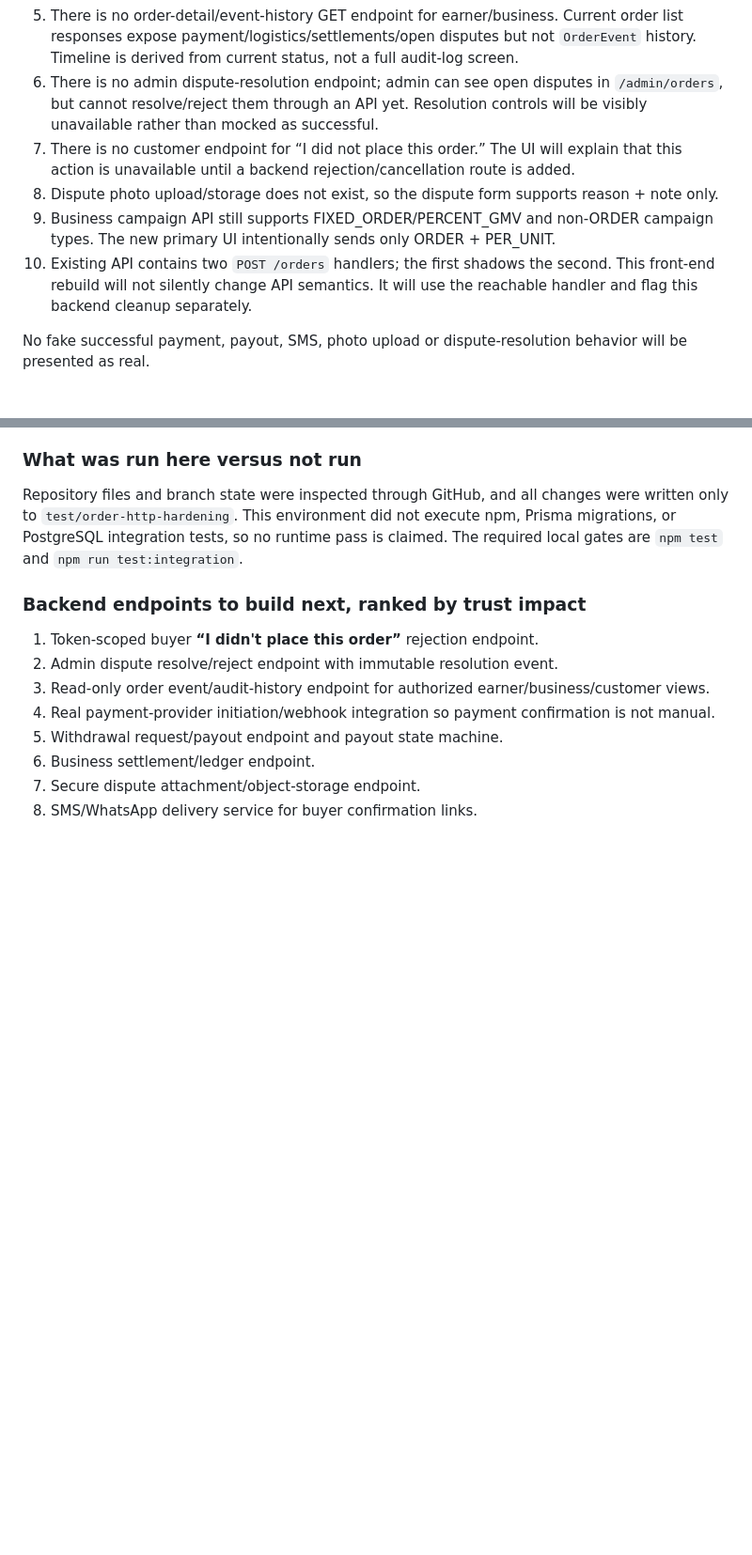
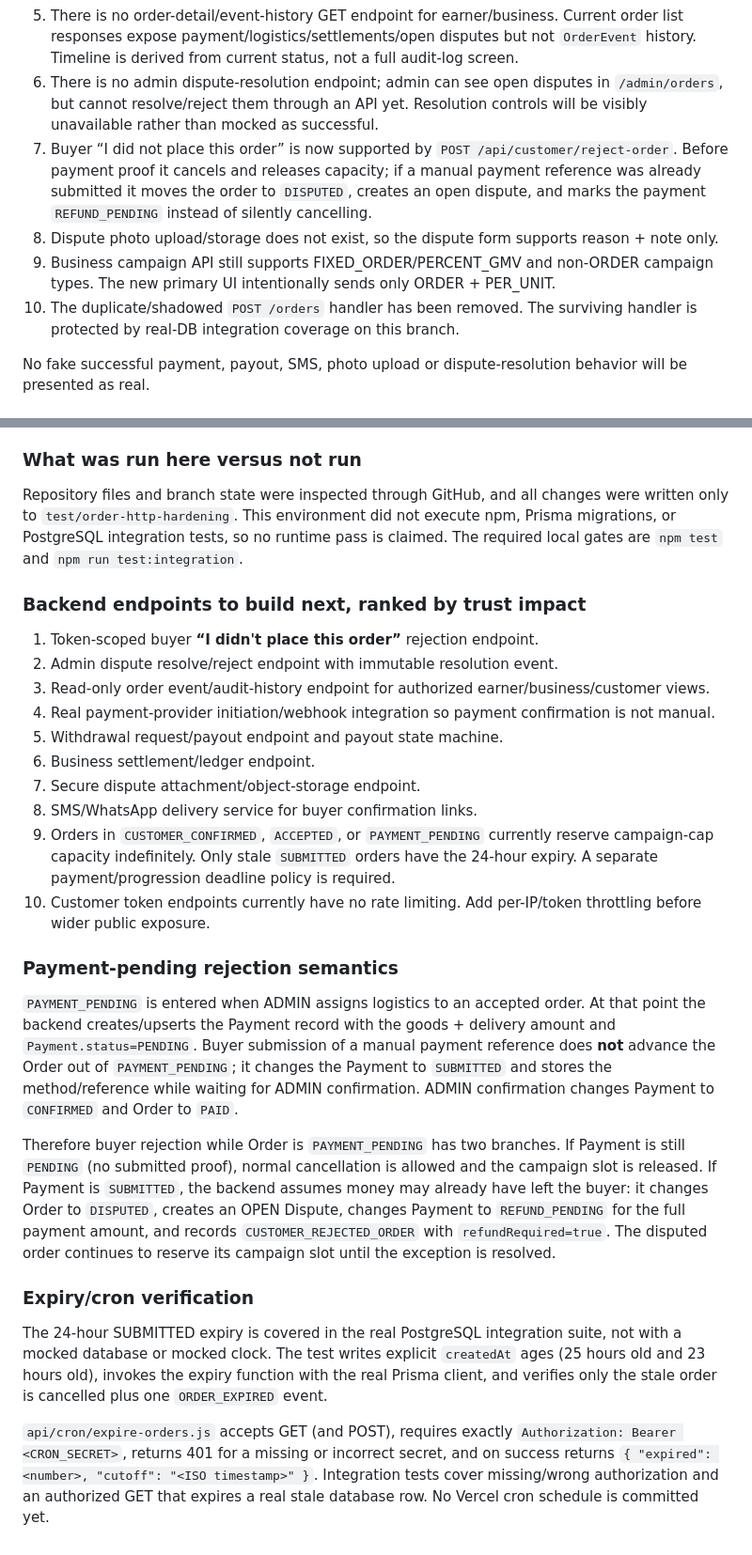
Before and after one commit to surkhettimes05-boop/Earn, a Markdown page: PLAN.md, 2 parts joined by grey strips. Shown at 94% size. GitHub-like rendering; blank space fills up the shorter version.

Commit message:
Document payment rejection and expiry gaps

```diff
--- a/PLAN.md
+++ b/PLAN.md
@@ -33,10 +33,10 @@ The repository now has a real Prisma/PostgreSQL transaction API. The current `in
 4. There is no business-specific money/ledger summary endpoint. Business Money will derive visible settlement information from `/business/orders`.
 5. There is no order-detail/event-history GET endpoint for earner/business. Current order list responses expose payment/logistics/settlements/open disputes but not `OrderEvent` history. Timeline is derived from current status, not a full audit-log screen.
 6. There is no admin dispute-resolution endpoint; admin can see open disputes in `/admin/orders`, but cannot resolve/reject them through an API yet. Resolution controls will be visibly unavailable rather than mocked as successful.
-7. There is no customer endpoint for “I did not place this order.” The UI will explain that this action is unavailable until a backend rejection/cancellation route is added.
+7. Buyer “I did not place this order” is now supported by `POST /api/customer/reject-order`. Before payment proof it cancels and releases capacity; if a manual payment reference was already submitted it moves the order to `DISPUTED`, creates an open dispute, and marks the payment `REFUND_PENDING` instead of silently cancelling.
 8. Dispute photo upload/storage does not exist, so the dispute form supports reason + note only.
 9. Business campaign API still supports FIXED_ORDER/PERCENT_GMV and non-ORDER campaign types. The new primary UI intentionally sends only ORDER + PER_UNIT.
-10. Existing API contains two `POST /orders` handlers; the first shadows the second. This front-end rebuild will not silently change API semantics. It will use the reachable handler and flag this backend cleanup separately.
+10. The duplicate/shadowed `POST /orders` handler has been removed. The surviving handler is protected by real-DB integration coverage on this branch.
 
 No fake successful payment, payout, SMS, photo upload or dispute-resolution behavior will be presented as real.
 
@@ -133,3 +133,16 @@ Repository files and branch state were inspected through GitHub, and all changes
 6. Business settlement/ledger endpoint.
 7. Secure dispute attachment/object-storage endpoint.
 8. SMS/WhatsApp delivery service for buyer confirmation links.
+9. Orders in `CUSTOMER_CONFIRMED`, `ACCEPTED`, or `PAYMENT_PENDING` currently reserve campaign-cap capacity indefinitely. Only stale `SUBMITTED` orders have the 24-hour expiry. A separate payment/progression deadline policy is required.
+10. Customer token endpoints currently have no rate limiting. Add per-IP/token throttling before wider public exposure.
+
+
+### Payment-pending rejection semantics
+`PAYMENT_PENDING` is entered when ADMIN assigns logistics to an accepted order. At that point the backend creates/upserts the Payment record with the goods + delivery amount and `Payment.status=PENDING`. Buyer submission of a manual payment reference does **not** advance the Order out of `PAYMENT_PENDING`; it changes the Payment to `SUBMITTED` and stores the method/reference while waiting for ADMIN confirmation. ADMIN confirmation changes Payment to `CONFIRMED` and Order to `PAID`.
+
+Therefore buyer rejection while Order is `PAYMENT_PENDING` has two branches. If Payment is still `PENDING` (no submitted proof), normal cancellation is allowed and the campaign slot is released. If Payment is `SUBMITTED`, the backend assumes money may already have left the buyer: it changes Order to `DISPUTED`, creates an OPEN Dispute, changes Payment to `REFUND_PENDING` for the full payment amount, and records `CUSTOMER_REJECTED_ORDER` with `refundRequired=true`. The disputed order continues to reserve its campaign slot until the exception is resolved.
+
+### Expiry/cron verification
+The 24-hour SUBMITTED expiry is covered in the real PostgreSQL integration suite, not with a mocked database or mocked clock. The test writes explicit `createdAt` ages (25 hours old and 23 hours old), invokes the expiry function with the real Prisma client, and verifies only the stale order is cancelled plus one `ORDER_EXPIRED` event.
+
+`api/cron/expire-orders.js` accepts GET (and POST), requires exactly `Authorization: Bearer <CRON_SECRET>`, returns 401 for a missing or incorrect secret, and on success returns `{ "expired": <number>, "cutoff": "<ISO timestamp>" }`. Integration tests cover missing/wrong authorization and an authorized GET that expires a real stale database row. No Vercel cron schedule is committed yet.
```
